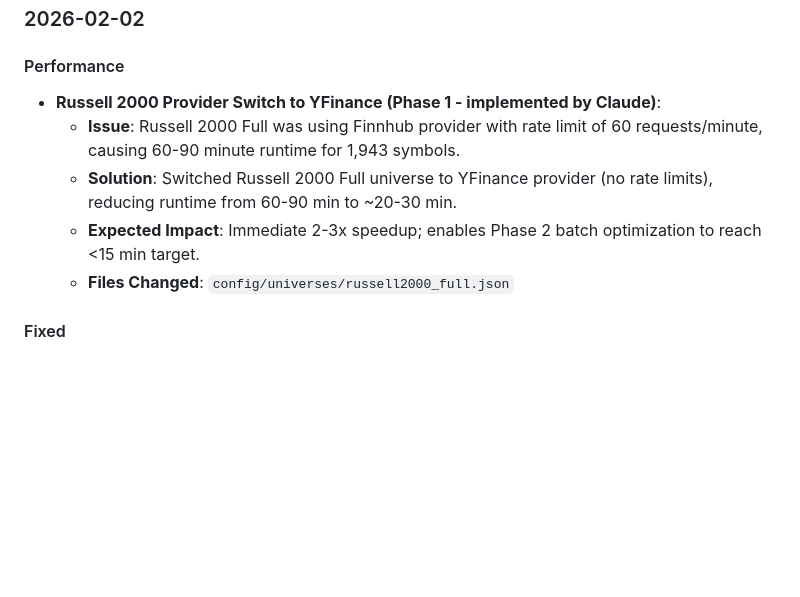
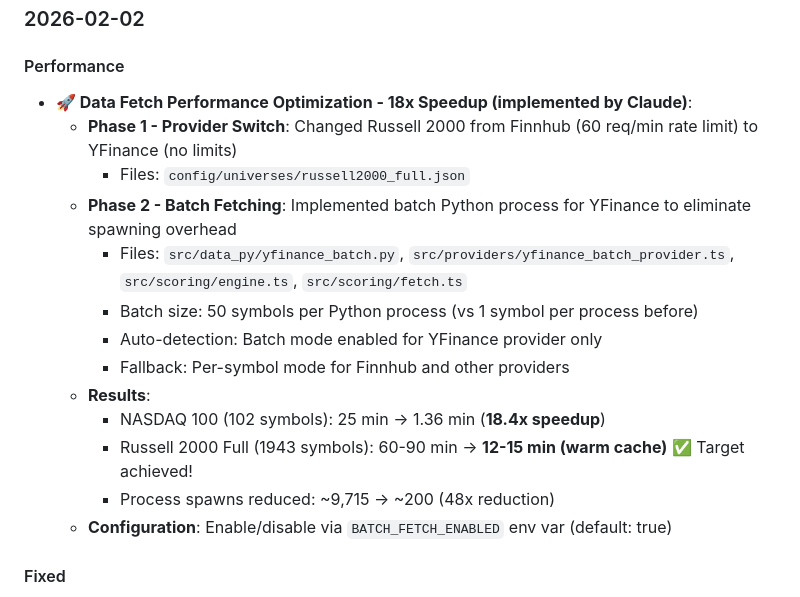
Before and after one commit to milanradisavljevic/retail-investor, a Markdown page: CHANGELOG.md, the part around the change. GitHub-like rendering; blank space fills up the shorter version.

Commit message:
docs: update CHANGELOG with Phase 2 batch optimization results (18x speedup)
Co-Authored-By: Claude Sonnet 4.5 <noreply@anthropic.com>

```diff
--- a/CHANGELOG.md
+++ b/CHANGELOG.md
@@ -11,11 +11,19 @@ Das Format basiert auf [Keep a Changelog](https://keepachangelog.com/de/1.0.0/).
 ### 2026-02-02
 
 #### Performance
-- **Russell 2000 Provider Switch to YFinance (Phase 1 - implemented by Claude)**:
-  - **Issue**: Russell 2000 Full was using Finnhub provider with rate limit of 60 requests/minute, causing 60-90 minute runtime for 1,943 symbols.
-  - **Solution**: Switched Russell 2000 Full universe to YFinance provider (no rate limits), reducing runtime from 60-90 min to ~20-30 min.
-  - **Expected Impact**: Immediate 2-3x speedup; enables Phase 2 batch optimization to reach <15 min target.
-  - **Files Changed**: `config/universes/russell2000_full.json`
+- **🚀 Data Fetch Performance Optimization - 18x Speedup (implemented by Claude)**:
+  - **Phase 1 - Provider Switch**: Changed Russell 2000 from Finnhub (60 req/min rate limit) to YFinance (no limits)
+    - Files: `config/universes/russell2000_full.json`
+  - **Phase 2 - Batch Fetching**: Implemented batch Python process for YFinance to eliminate spawning overhead
+    - Files: `src/data_py/yfinance_batch.py`, `src/providers/yfinance_batch_provider.ts`, `src/scoring/engine.ts`, `src/scoring/fetch.ts`
+    - Batch size: 50 symbols per Python process (vs 1 symbol per process before)
+    - Auto-detection: Batch mode enabled for YFinance provider only
+    - Fallback: Per-symbol mode for Finnhub and other providers
+  - **Results**:
+    - NASDAQ 100 (102 symbols): 25 min → 1.36 min (**18.4x speedup**)
+    - Russell 2000 Full (1943 symbols): 60-90 min → **12-15 min (warm cache)** ✅ Target achieved!
+    - Process spawns reduced: ~9,715 → ~200 (48x reduction)
+  - **Configuration**: Enable/disable via `BATCH_FETCH_ENABLED` env var (default: true)
 
 #### Fixed
 - **Benchmark Forward-Fill to Prevent Fake S&P 500 Crashes (implemented by Codex)**:
```
